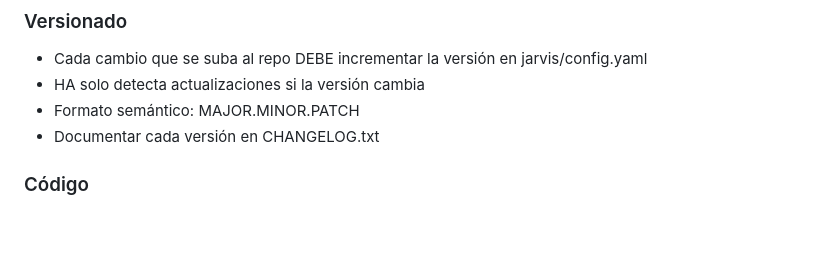
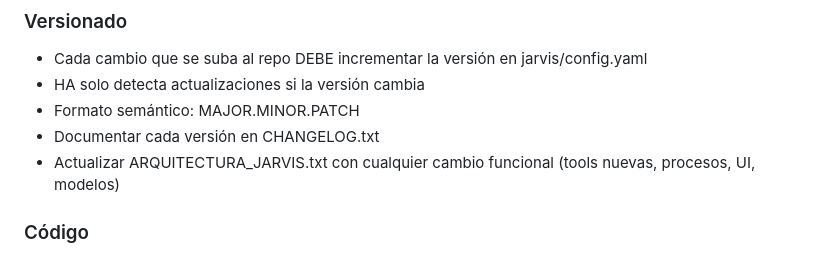
Before and after one commit to padilla585projects/Cloudeinhasisio, a Markdown page: CLAUDE.md, the part around the change. Drawn GitHub-style; blank space fills up the shorter version.

Commit message:
norma: mantener ARQUITECTURA_JARVIS.txt actualizado en cada cambio funcional
Co-Authored-By: Claude Opus 4.6 <noreply@anthropic.com>

```diff
--- a/CLAUDE.md
+++ b/CLAUDE.md
@@ -63,6 +63,7 @@ Si los archivos están en la raíz, HA no detecta actualizaciones. NUNCA mover a
 - HA solo detecta actualizaciones si la versión cambia
 - Formato semántico: MAJOR.MINOR.PATCH
 - Documentar cada versión en CHANGELOG.txt
+- Actualizar ARQUITECTURA_JARVIS.txt con cualquier cambio funcional (tools nuevas, procesos, UI, modelos)
 
 ### Código
 - server.js usa CommonJS (require), NO ES modules (import)
```
